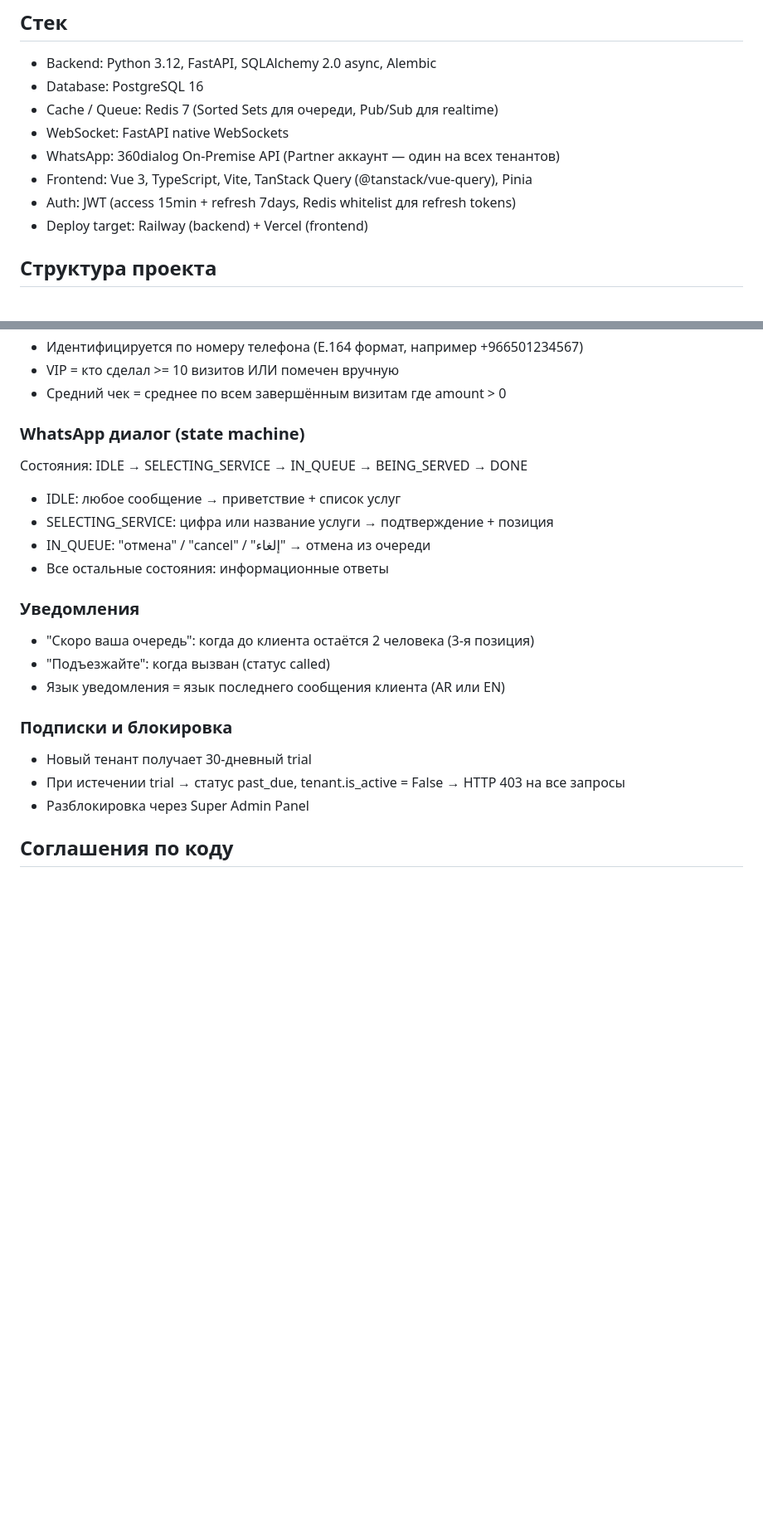
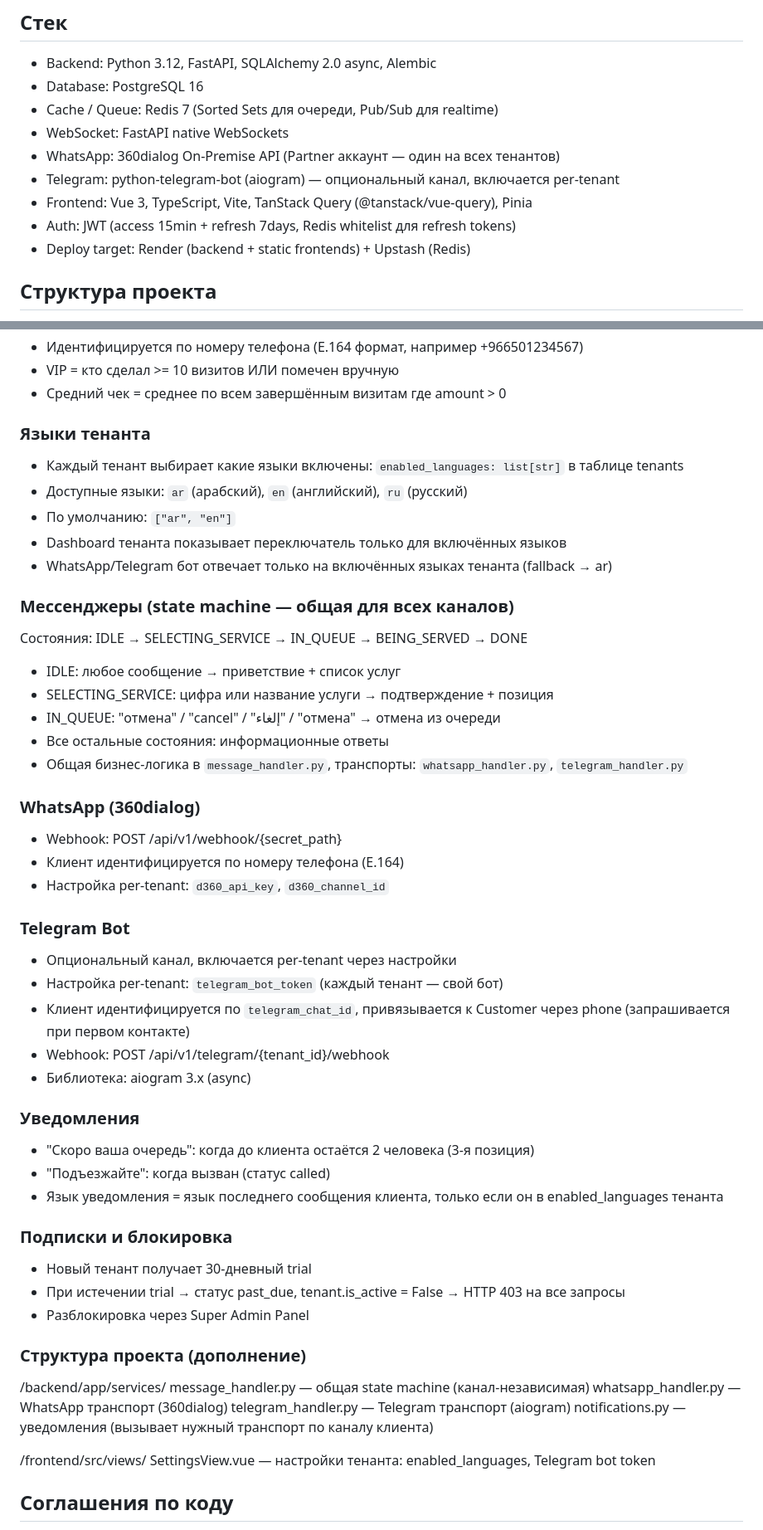
Before and after one commit to Aiyom/QueueCRM, a Markdown page: CLAUDE.md, 2 parts joined by grey strips. Shown at 83% size. Rendered like a GitHub page; blank space fills up the shorter version.

Commit message:
docs(claude): add Telegram bot + per-tenant language selection to project context
Co-Authored-By: Claude Sonnet 4.6 <noreply@anthropic.com>

```diff
--- a/CLAUDE.md
+++ b/CLAUDE.md
@@ -11,9 +11,10 @@ SaaS-система управления очередями + CRM для авт
 - Cache / Queue: Redis 7 (Sorted Sets для очереди, Pub/Sub для realtime)
 - WebSocket: FastAPI native WebSockets
 - WhatsApp: 360dialog On-Premise API (Partner аккаунт — один на всех тенантов)
+- Telegram: python-telegram-bot (aiogram) — опциональный канал, включается per-tenant
 - Frontend: Vue 3, TypeScript, Vite, TanStack Query (@tanstack/vue-query), Pinia
 - Auth: JWT (access 15min + refresh 7days, Redis whitelist для refresh tokens)
-- Deploy target: Railway (backend) + Vercel (frontend)
+- Deploy target: Render (backend + static frontends) + Upstash (Redis)
 
 ## Структура проекта
 /backend
@@ -60,22 +61,52 @@ SaaS-система управления очередями + CRM для авт
 - VIP = кто сделал >= 10 визитов ИЛИ помечен вручную
 - Средний чек = среднее по всем завершённым визитам где amount > 0
 
-### WhatsApp диалог (state machine)
+### Языки тенанта
+- Каждый тенант выбирает какие языки включены: `enabled_languages: list[str]` в таблице tenants
+- Доступные языки: `ar` (арабский), `en` (английский), `ru` (русский)
+- По умолчанию: `["ar", "en"]`
+- Dashboard тенанта показывает переключатель только для включённых языков
+- WhatsApp/Telegram бот отвечает только на включённых языках тенанта (fallback → ar)
+
+### Мессенджеры (state machine — общая для всех каналов)
 Состояния: IDLE → SELECTING_SERVICE → IN_QUEUE → BEING_SERVED → DONE
 - IDLE: любое сообщение → приветствие + список услуг
 - SELECTING_SERVICE: цифра или название услуги → подтверждение + позиция
-- IN_QUEUE: "отмена" / "cancel" / "إلغاء" → отмена из очереди
+- IN_QUEUE: "отмена" / "cancel" / "إلغاء" / "отмена" → отмена из очереди
 - Все остальные состояния: информационные ответы
+- Общая бизнес-логика в `message_handler.py`, транспорты: `whatsapp_handler.py`, `telegram_handler.py`
+
+### WhatsApp (360dialog)
+- Webhook: POST /api/v1/webhook/{secret_path}
+- Клиент идентифицируется по номеру телефона (E.164)
+- Настройка per-tenant: `d360_api_key`, `d360_channel_id`
+
+### Telegram Bot
+- Опциональный канал, включается per-tenant через настройки
+- Настройка per-tenant: `telegram_bot_token` (каждый тенант — свой бот)
+- Клиент идентифицируется по `telegram_chat_id`, привязывается к Customer через phone (запрашивается при первом контакте)
+- Webhook: POST /api/v1/telegram/{tenant_id}/webhook
+- Библиотека: aiogram 3.x (async)
 
 ### Уведомления
 - "Скоро ваша очередь": когда до клиента остаётся 2 человека (3-я позиция)
 - "Подъезжайте": когда вызван (статус called)
-- Язык уведомления = язык последнего сообщения клиента (AR или EN)
+- Язык уведомления = язык последнего сообщения клиента, только если он в enabled_languages тенанта
 
 ### Подписки и блокировка
 - Новый тенант получает 30-дневный trial
 - При истечении trial → статус past_due, tenant.is_active = False → HTTP 403 на все запросы
 - Разблокировка через Super Admin Panel
+
+### Структура проекта (дополнение)
+/backend/app/services/
+  message_handler.py    — общая state machine (канал-независимая)
+  whatsapp_handler.py   — WhatsApp транспорт (360dialog)
+  telegram_handler.py   — Telegram транспорт (aiogram)
+  notifications.py      — уведомления (вызывает нужный транспорт по каналу клиента)
+
+/frontend/src/views/
+  SettingsView.vue      — настройки тенанта: enabled_languages, Telegram bot token
 
 ## Соглашения по коду
 - Async везде (async def, await)
```
